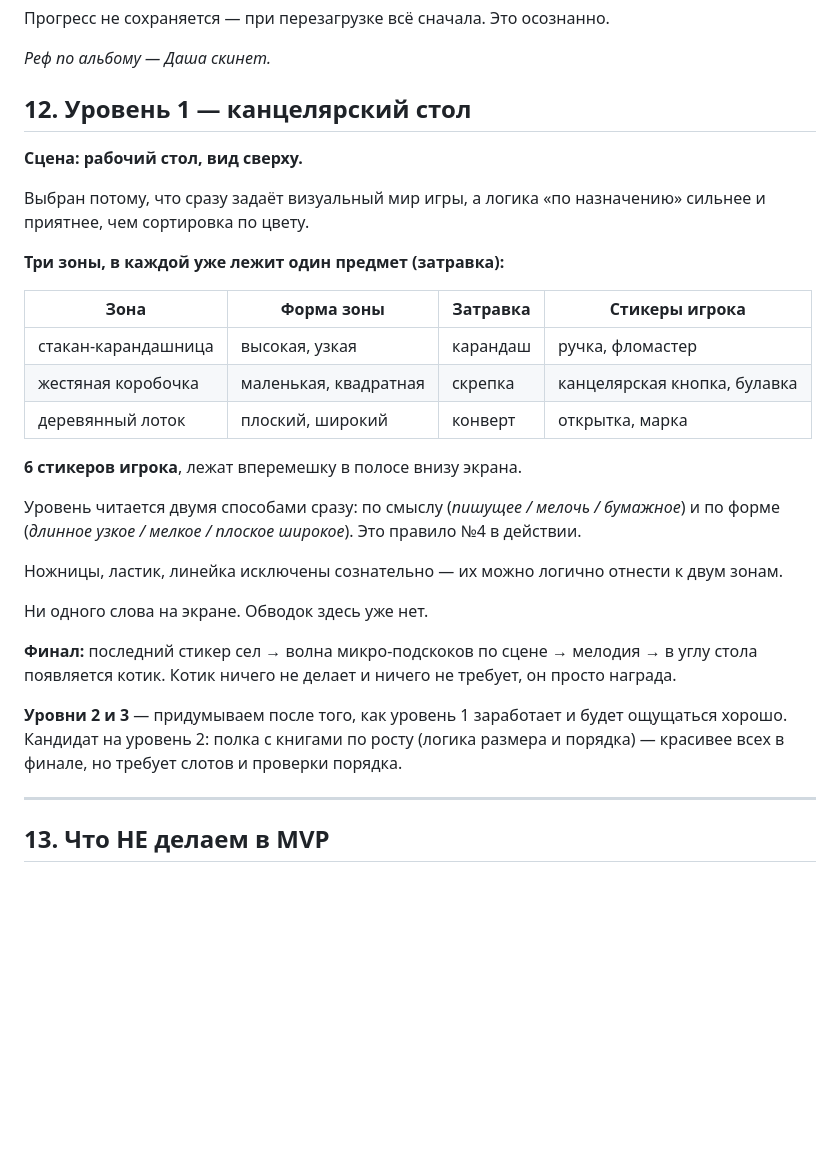
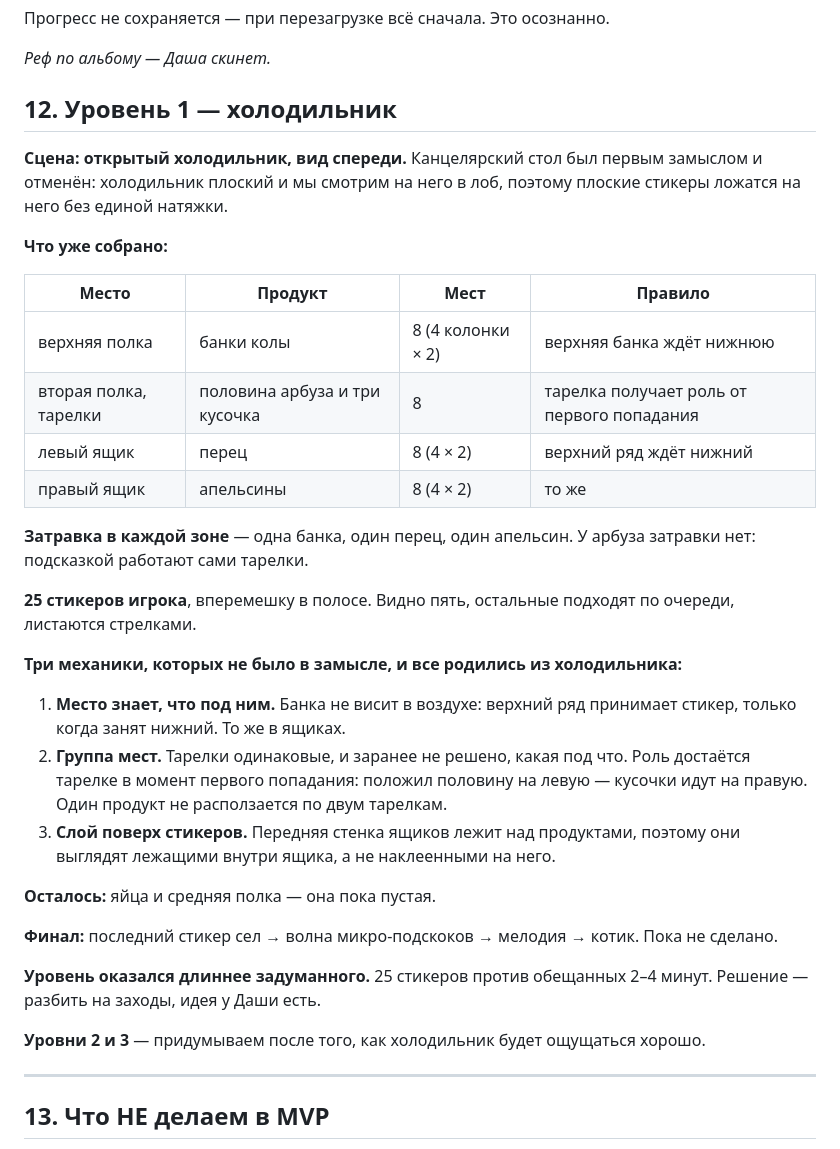
Before and after one commit to dtarburihopps-ai/sticker-perfect, a Markdown page: CONTEXT.md, the part around the change. Drawn GitHub-style; blank space fills up the shorter version.

```diff
--- a/CONTEXT.md
+++ b/CONTEXT.md
@@ -213,31 +213,36 @@ tap по месту
 
 *Реф по альбому — Даша скинет.*
 
-## 12. Уровень 1 — канцелярский стол
+## 12. Уровень 1 — холодильник
 
-**Сцена: рабочий стол, вид сверху.**
+**Сцена: открытый холодильник, вид спереди.** Канцелярский стол был первым замыслом и отменён: холодильник плоский и мы смотрим на него в лоб, поэтому плоские стикеры ложатся на него без единой натяжки.
 
-Выбран потому, что сразу задаёт визуальный мир игры, а логика «по назначению» сильнее и приятнее, чем сортировка по цвету.
+**Что уже собрано:**
 
-**Три зоны, в каждой уже лежит один предмет (затравка):**
+| Место | Продукт | Мест | Правило |
+|---|---|---|---|
+| верхняя полка | банки колы | 8 (4 колонки × 2) | верхняя банка ждёт нижнюю |
+| вторая полка, тарелки | половина арбуза и три кусочка | 8 | тарелка получает роль от первого попадания |
+| левый ящик | перец | 8 (4 × 2) | верхний ряд ждёт нижний |
+| правый ящик | апельсины | 8 (4 × 2) | то же |
 
-| Зона | Форма зоны | Затравка | Стикеры игрока |
-|---|---|---|---|
-| стакан-карандашница | высокая, узкая | карандаш | ручка, фломастер |
-| жестяная коробочка | маленькая, квадратная | скрепка | канцелярская кнопка, булавка |
-| деревянный лоток | плоский, широкий | конверт | открытка, марка |
+**Затравка в каждой зоне** — одна банка, один перец, один апельсин. У арбуза затравки нет: подсказкой работают сами тарелки.
 
-**6 стикеров игрока**, лежат вперемешку в полосе внизу экрана.
+**25 стикеров игрока**, вперемешку в полосе. Видно пять, остальные подходят по очереди, листаются стрелками.
 
-Уровень читается двумя способами сразу: по смыслу (*пишущее / мелочь / бумажное*) и по форме (*длинное узкое / мелкое / плоское широкое*). Это правило №4 в действии.
+**Три механики, которых не было в замысле, и все родились из холодильника:**
 
-Ножницы, ластик, линейка исключены сознательно — их можно логично отнести к двум зонам.
+1. **Место знает, что под ним.** Банка не висит в воздухе: верхний ряд принимает стикер, только когда занят нижний. То же в ящиках.
+2. **Группа мест.** Тарелки одинаковые, и заранее не решено, какая под что. Роль достаётся тарелке в момент первого попадания: положил половину на левую — кусочки идут на правую. Один продукт не расползается по двум тарелкам.
+3. **Слой поверх стикеров.** Передняя стенка ящиков лежит над продуктами, поэтому они выглядят лежащими внутри ящика, а не наклеенными на него.
 
-Ни одного слова на экране. Обводок здесь уже нет.
+**Осталось:** яйца и средняя полка — она пока пустая.
 
-**Финал:** последний стикер сел → волна микро-подскоков по сцене → мелодия → в углу стола появляется котик. Котик ничего не делает и ничего не требует, он просто награда.
+**Финал:** последний стикер сел → волна микро-подскоков → мелодия → котик. Пока не сделано.
 
-**Уровни 2 и 3** — придумываем после того, как уровень 1 заработает и будет ощущаться хорошо. Кандидат на уровень 2: полка с книгами по росту (логика размера и порядка) — красивее всех в финале, но требует слотов и проверки порядка.
+**Уровень оказался длиннее задуманного.** 25 стикеров против обещанных 2–4 минут. Решение — разбить на заходы, идея у Даши есть.
+
+**Уровни 2 и 3** — придумываем после того, как холодильник будет ощущаться хорошо.
 
 ---
 
```
Also changed, not shown: .ai-factory/PLAN.md (+48 -43 lines).
